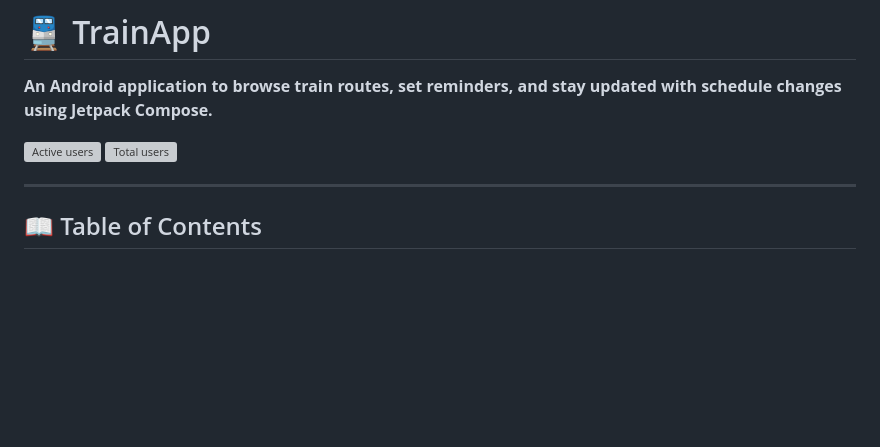
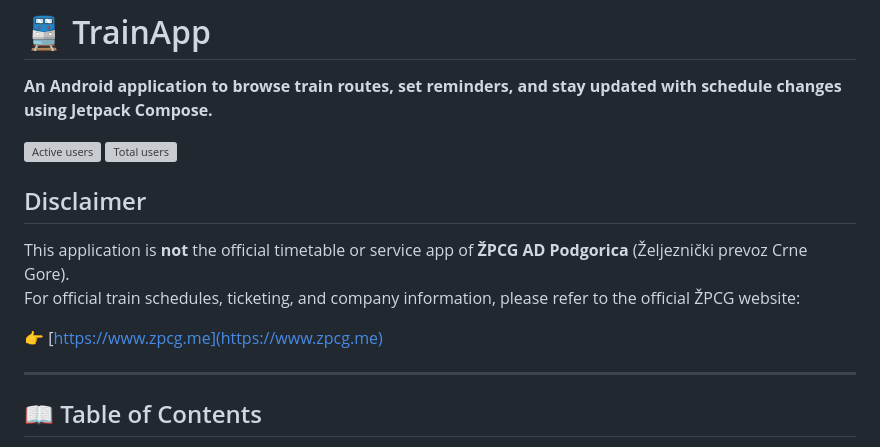
Before and after one commit to queukat/TrainApp, a Markdown page: README.md, the part around the change. Drawn GitHub-style; blank space fills up the shorter version; grey boxes are pictures that could not be loaded.

```diff
--- a/README.md
+++ b/README.md
@@ -6,6 +6,12 @@
 ![Active users](badges/mau.svg)
 ![Total users](badges/total.svg)
 
+## Disclaimer
+
+This application is **not** the official timetable or service app of **ŽPCG AD Podgorica** (Željeznički prevoz Crne Gore).
+For official train schedules, ticketing, and company information, please refer to the official ŽPCG website:
+
+👉 [https://www.zpcg.me](https://www.zpcg.me)
 
 
 ---
```
